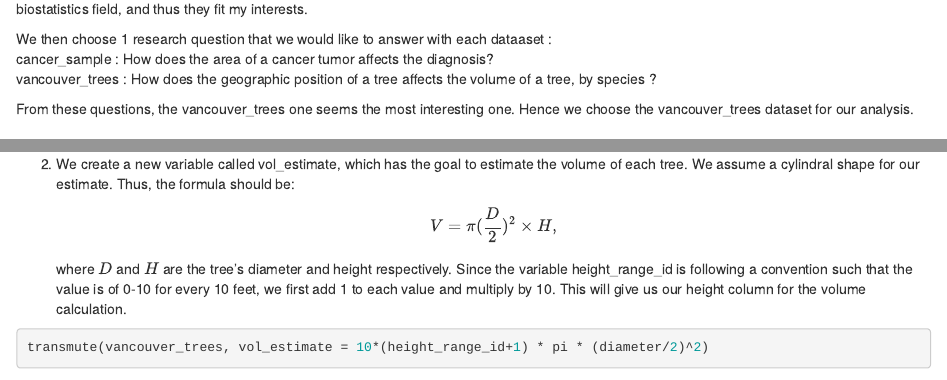
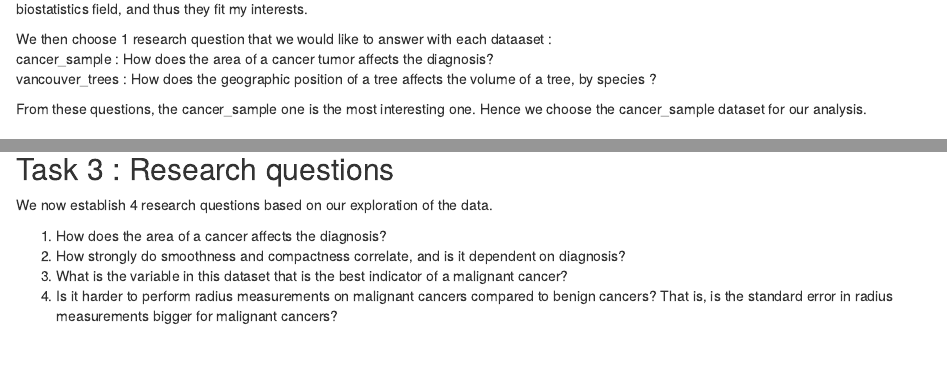
Before and after one commit to stat545ubc-2021/mda-williamlaplante, an R Markdown document (Mini-data-analysis.Rmd): the page in a window 1100 px wide, from 1190 px down, and a second part further down, joined at a grey line. Rendered offline with R 4.5, knitr and Pandoc, with nearby package versions; some code elsewhere in the file could not run offline.

Commit message:
completed milestone 1 of mini data analysis project

````diff
--- a/Mini-data-analysis.Rmd
+++ b/Mini-data-analysis.Rmd
@@ -71,7 +71,7 @@ We then choose 1 research question that we would like to answer with each dataas
 cancer_sample : How does the area of a cancer tumor affects the diagnosis? <br>
 vancouver_trees : How does the geographic position of a tree affects the volume of a tree, by species ?<br>
 
-From these questions, the vancouver_trees one seems the most interesting one. Hence we choose the vancouver_trees dataset for our analysis.
+From these questions, the cancer_sample one is the most interesting one. Hence we choose the cancer_sample dataset for our analysis.
 
 ## Task 2 : Exploring dataset
 
@@ -81,11 +81,4 @@ ggplot(vancouver_trees, aes(x=diameter)) + geom_histogram()
 ```
 
-2) We create a new variable called vol_estimate, which has the goal to estimate the volume of each tree. We assume a cylindral shape for our estimate. Thus, the formula should be:
-$$
-V = \pi (\frac{D}{2})^{2} \times H,
-$$
-where $D$ and $H$ are the tree's diameter and height respectively. Since the variable height_range_id is following a convention such that the value is of 0-10 for every 10 feet, we first add 1 to each value and multiply by 10. This will give us our height column for the volume calculation.
-
-
+2) We explore the relation between smoothness and compactness by type of diagnosis. We do this to explore if smoothness (local variation in radius lengths) is correlated to compactness (perimeter² / area — 1.0).
 ```{r}
-transmute(vancouver_trees, vol_estimate = 10*(height_range_id+1) * pi * (diameter/2)^2)
@@ -96,0 +100,8 @@ datatable(head(vancouver_trees))
+## Task 3 : Research questions
+
+We now establish 4 research questions based on our exploration of the data.
+
+1) How does the area of a cancer affects the diagnosis?
+2) How strongly do smoothness and compactness correlate, and is it dependent on diagnosis?
+3) What is the variable in this dataset that is the best indicator of a malignant cancer?
+4) Is it harder to perform radius measurements on malignant cancers compared to benign cancers? That is, is the standard error in radius measurements bigger for malignant cancers?
````
Also changed, not shown: Mini-data-analysis.html, Mini-data-analysis.Rmd (16 more changed lines).
